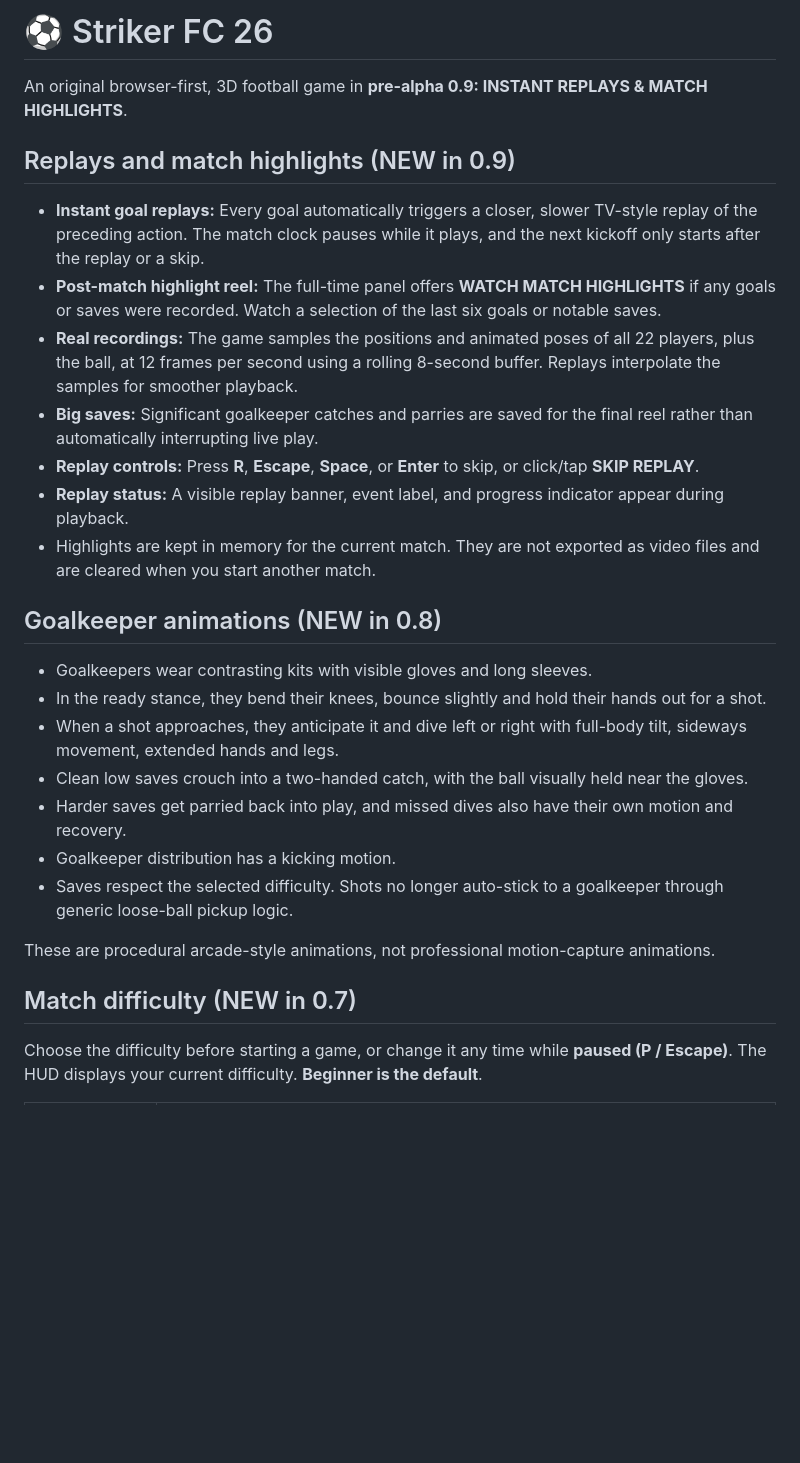
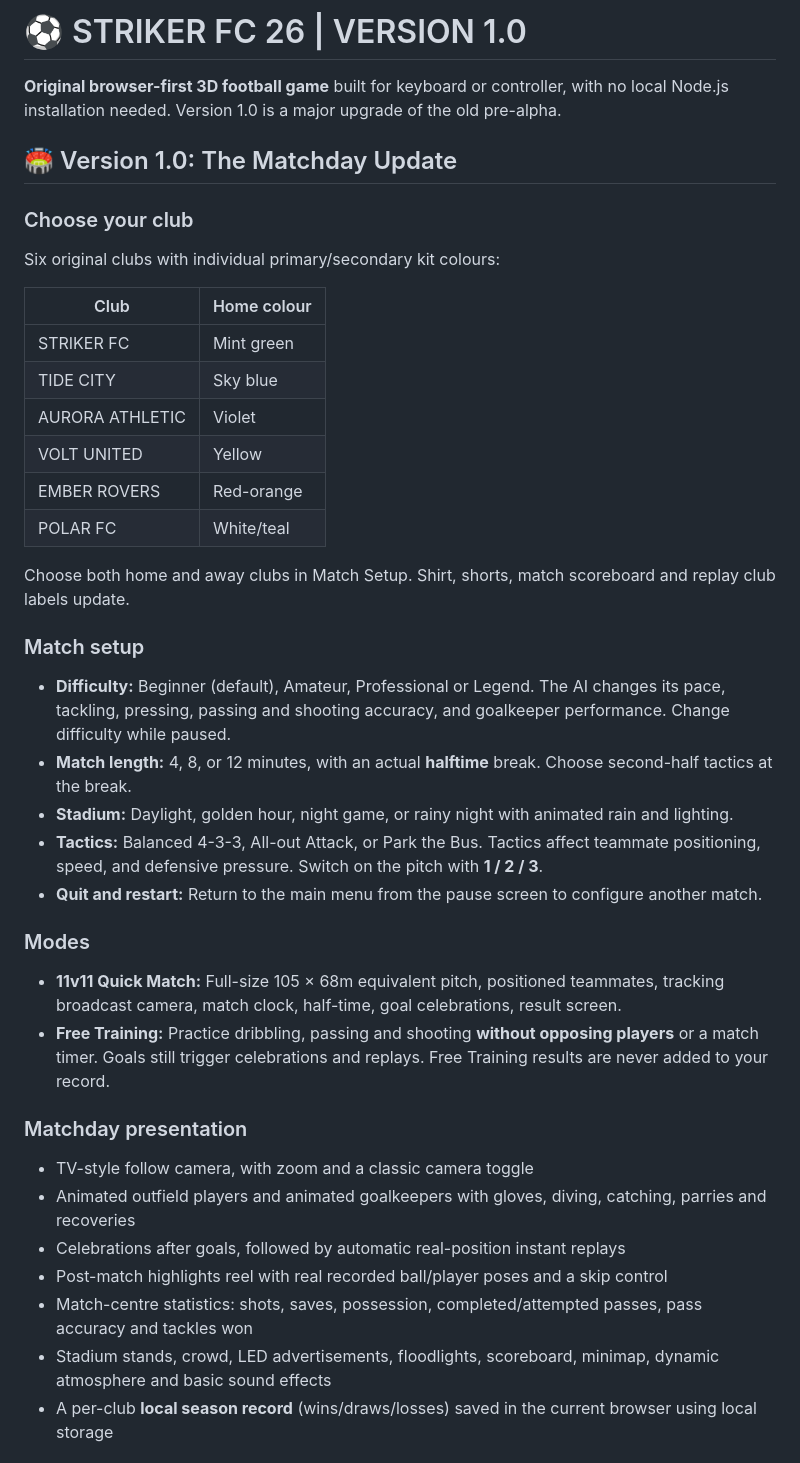
Before and after one commit to jdarkyeka6/StrikerFC26, a Markdown page: README.md, the part around one of its changes. Drawn GitHub-style; blank space fills up the shorter version.

```diff
--- a/README.md
+++ b/README.md
@@ -1,30 +1,40 @@
-# ⚽ Striker FC 26
+# ⚽ STRIKER FC 26 | VERSION 1.0
 
-An original browser-first, 3D football game in **pre-alpha 0.9: INSTANT REPLAYS & MATCH HIGHLIGHTS**.
+**Original browser-first 3D football game** built for keyboard or controller, with no local Node.js installation needed. Version 1.0 is a major upgrade of the old pre-alpha.
 
-## Replays and match highlights (NEW in 0.9)
+## 🏟️ Version 1.0: The Matchday Update
 
-- **Instant goal replays:** Every goal automatically triggers a closer, slower TV-style replay of the preceding action. The match clock pauses while it plays, and the next kickoff only starts after the replay or a skip.
-- **Post-match highlight reel:** The full-time panel offers **WATCH MATCH HIGHLIGHTS** if any goals or saves were recorded. Watch a selection of the last six goals or notable saves.
-- **Real recordings:** The game samples the positions and animated poses of all 22 players, plus the ball, at 12 frames per second using a rolling 8-second buffer. Replays interpolate the samples for smoother playback.
-- **Big saves:** Significant goalkeeper catches and parries are saved for the final reel rather than automatically interrupting live play.
-- **Replay controls:** Press **R**, **Escape**, **Space**, or **Enter** to skip, or click/tap **SKIP REPLAY**.
-- **Replay status:** A visible replay banner, event label, and progress indicator appear during playback.
-- Highlights are kept in memory for the current match. They are not exported as video files and are cleared when you start another match.
+### Choose your club
+Six original clubs with individual primary/secondary kit colours:
 
-## Goalkeeper animations (NEW in 0.8)
+| Club | Home colour |
+| --- | --- |
+| STRIKER FC | Mint green |
+| TIDE CITY | Sky blue |
+| AURORA ATHLETIC | Violet |
+| VOLT UNITED | Yellow |
+| EMBER ROVERS | Red-orange |
+| POLAR FC | White/teal |
 
-- Goalkeepers wear contrasting kits with visible gloves and long sleeves.
-- In the ready stance, they bend their knees, bounce slightly and hold their hands out for a shot.
-- When a shot approaches, they anticipate it and dive left or right with full-body tilt, sideways movement, extended hands and legs.
-- Clean low saves crouch into a two-handed catch, with the ball visually held near the gloves.
-- Harder saves get parried back into play, and missed dives also have their own motion and recovery.
-- Goalkeeper distribution has a kicking motion.
-- Saves respect the selected difficulty. Shots no longer auto-stick to a goalkeeper through generic loose-ball pickup logic.
+Choose both home and away clubs in Match Setup. Shirt, shorts, match scoreboard and replay club labels update.
 
-These are procedural arcade-style animations, not professional motion-capture animations.
+### Match setup
+- **Difficulty:** Beginner (default), Amateur, Professional or Legend. The AI changes its pace, tackling, pressing, passing and shooting accuracy, and goalkeeper performance. Change difficulty while paused.
+- **Match length:** 4, 8, or 12 minutes, with an actual **halftime** break. Choose second-half tactics at the break.
+- **Stadium:** Daylight, golden hour, night game, or rainy night with animated rain and lighting.
+- **Tactics:** Balanced 4-3-3, All-out Attack, or Park the Bus. Tactics affect teammate positioning, speed, and defensive pressure. Switch on the pitch with **1 / 2 / 3**.
+- **Quit and restart:** Return to the main menu from the pause screen to configure another match.
 
-## Match difficulty (NEW in 0.7)
+### Modes
+- **11v11 Quick Match:** Full-size 105 × 68m equivalent pitch, positioned teammates, tracking broadcast camera, match clock, half-time, goal celebrations, result screen.
+- **Free Training:** Practice dribbling, passing and shooting **without opposing players** or a match timer. Goals still trigger celebrations and replays. Free Training results are never added to your record.
 
-Choose the difficulty before starting a game, or change it any time while **paused (P / Escape)**. The HUD displays your current difficulty. **Beginner is the default**.
+### Matchday presentation
+- TV-style follow camera, with zoom and a classic camera toggle
+- Animated outfield players and animated goalkeepers with gloves, diving, catching, parries and recoveries
+- Celebrations after goals, followed by automatic real-position instant replays
+- Post-match highlights reel with real recorded ball/player poses and a skip control
+- Match-centre statistics: shots, saves, possession, completed/attempted passes, pass accuracy and tackles won
+- Stadium stands, crowd, LED advertisements, floodlights, scoreboard, minimap, dynamic atmosphere and basic sound effects
+- A per-club **local season record** (wins/draws/losses) saved in the current browser using local storage
 
```
Also changed, not shown: other parts of README.md (+35 -58 lines).
